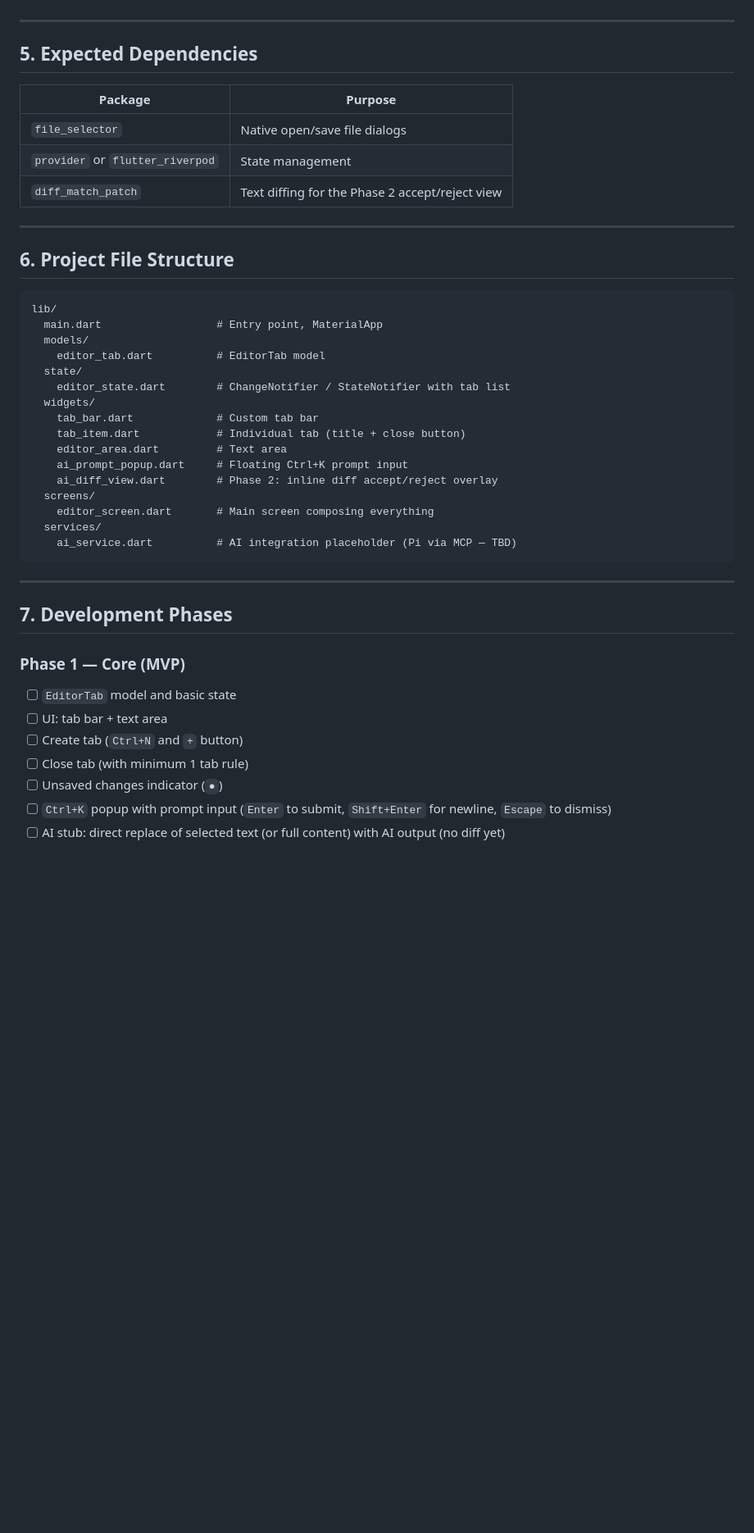
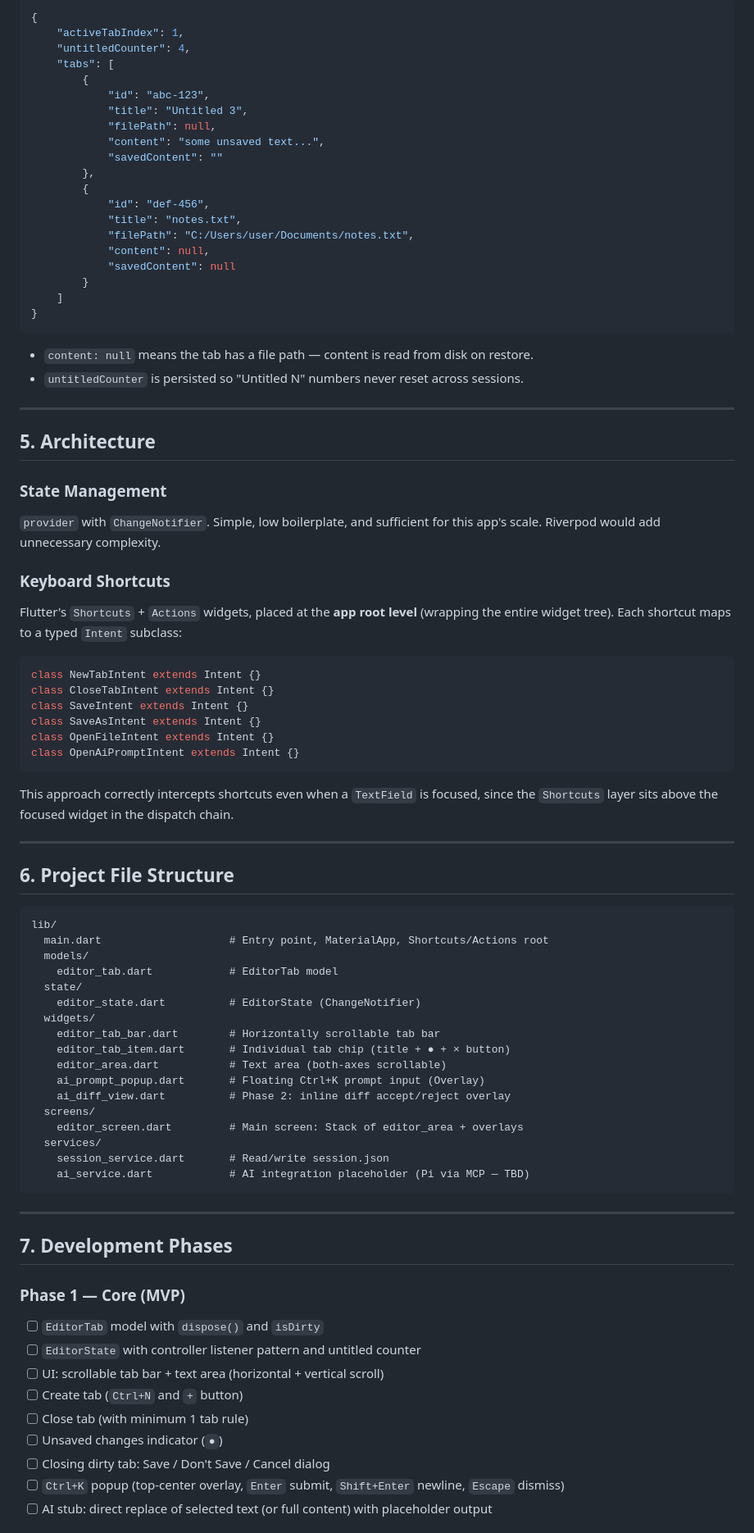
Before and after one commit to alvivar/clankpad, a Markdown page: SPEC.md, the part around one of its changes. Shown at 82% size. Drawn GitHub-style; blank space fills up the shorter version.

Commit message:
Almost the entire SPEc, only needs the AI part of it.

````diff
--- a/SPEC.md
+++ b/SPEC.md
@@ -122,13 +167,51 @@ The global app state manages:
+```json
+{
+    "activeTabIndex": 1,
+    "untitledCounter": 4,
+    "tabs": [
+        {
+            "id": "abc-123",
+            "title": "Untitled 3",
+            "filePath": null,
+            "content": "some unsaved text...",
+            "savedContent": ""
+        },
+        {
+            "id": "def-456",
+            "title": "notes.txt",
+            "filePath": "C:/Users/user/Documents/notes.txt",
+            "content": null,
+            "savedContent": null
+        }
+    ]
+}
+```
+
+- `content: null` means the tab has a file path — content is read from disk on restore.
+- `untitledCounter` is persisted so "Untitled N" numbers never reset across sessions.
 
 ---
 
-## 5. Expected Dependencies
+## 5. Architecture
 
-| Package                          | Purpose                                         |
-| -------------------------------- | ----------------------------------------------- |
-| `file_selector`                  | Native open/save file dialogs                   |
-| `provider` or `flutter_riverpod` | State management                                |
-| `diff_match_patch`               | Text diffing for the Phase 2 accept/reject view |
+### State Management
+
+`provider` with `ChangeNotifier`. Simple, low boilerplate, and sufficient for this app's scale. Riverpod would add unnecessary complexity.
+
+### Keyboard Shortcuts
+
+Flutter's `Shortcuts` + `Actions` widgets, placed at the **app root level** (wrapping the entire widget tree). Each shortcut maps to a typed `Intent` subclass:
+
+```dart
+class NewTabIntent extends Intent {}
+class CloseTabIntent extends Intent {}
+class SaveIntent extends Intent {}
+class SaveAsIntent extends Intent {}
+class OpenFileIntent extends Intent {}
+class OpenAiPromptIntent extends Intent {}
+```
+
+This approach correctly intercepts shortcuts even when a `TextField` is focused, since the `Shortcuts` layer sits above the focused widget in the dispatch chain.
 
 ---
 
@@ -136,21 +219,22 @@ The global app state manages:
 
 ```
 lib/
-  main.dart                  # Entry point, MaterialApp
+  main.dart                    # Entry point, MaterialApp, Shortcuts/Actions root
   models/
-    editor_tab.dart          # EditorTab model
+    editor_tab.dart            # EditorTab model
   state/
-    editor_state.dart        # ChangeNotifier / StateNotifier with tab list
+    editor_state.dart          # EditorState (ChangeNotifier)
   widgets/
-    tab_bar.dart             # Custom tab bar
-    tab_item.dart            # Individual tab (title + close button)
-    editor_area.dart         # Text area
-    ai_prompt_popup.dart     # Floating Ctrl+K prompt input
-    ai_diff_view.dart        # Phase 2: inline diff accept/reject overlay
+    editor_tab_bar.dart        # Horizontally scrollable tab bar
+    editor_tab_item.dart       # Individual tab chip (title + ● + × button)
+    editor_area.dart           # Text area (both-axes scrollable)
+    ai_prompt_popup.dart       # Floating Ctrl+K prompt input (Overlay)
+    ai_diff_view.dart          # Phase 2: inline diff accept/reject overlay
   screens/
-    editor_screen.dart       # Main screen composing everything
+    editor_screen.dart         # Main screen: Stack of editor_area + overlays
   services/
-    ai_service.dart          # AI integration placeholder (Pi via MCP — TBD)
+    session_service.dart       # Read/write session.json
+    ai_service.dart            # AI integration placeholder (Pi via MCP — TBD)
 ```
 
 ---
@@ -159,11 +243,13 @@ lib/
 
 ### Phase 1 — Core (MVP)
 
-- [ ] `EditorTab` model and basic state
-- [ ] UI: tab bar + text area
+- [ ] `EditorTab` model with `dispose()` and `isDirty`
+- [ ] `EditorState` with controller listener pattern and untitled counter
+- [ ] UI: scrollable tab bar + text area (horizontal + vertical scroll)
 - [ ] Create tab (`Ctrl+N` and `+` button)
 - [ ] Close tab (with minimum 1 tab rule)
 - [ ] Unsaved changes indicator (`●`)
-- [ ] `Ctrl+K` popup with prompt input (`Enter` to submit, `Shift+Enter` for newline, `Escape` to dismiss)
-- [ ] AI stub: direct replace of selected text (or full content) with AI output (no diff yet)
+- [ ] Closing dirty tab: Save / Don't Save / Cancel dialog
+- [ ] `Ctrl+K` popup (top-center overlay, `Enter` submit, `Shift+Enter` newline, `Escape` dismiss)
+- [ ] AI stub: direct replace of selected text (or full content) with placeholder output
 
````
Also changed, not shown: other parts of SPEC.md (+96 -37 lines).
